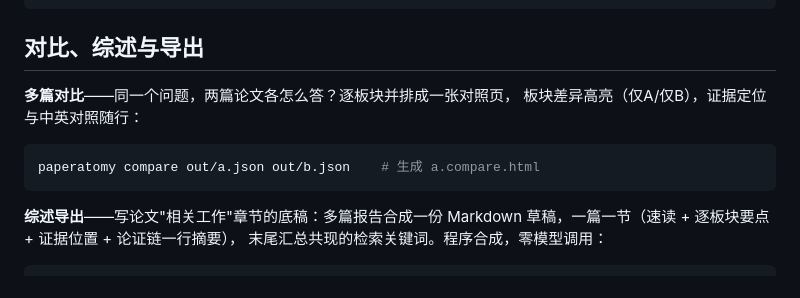
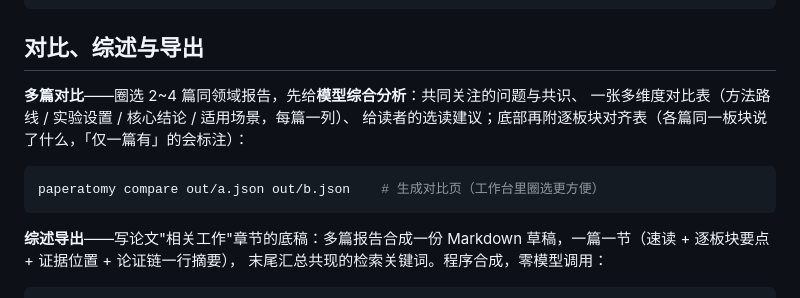
Before and after one commit to 1fish4/paperatomy, a Markdown page: README.md, the part around one of its changes. GitHub-like rendering.

````diff
--- a/README.md
+++ b/README.md
@@ -334,11 +357,12 @@ paperatomy network out/paper.json     # 不调用模型，联网补文献网络
 
 ## 对比、综述与导出
 
-**多篇对比**——同一个问题，两篇论文各怎么答？逐板块并排成一张对照页，
-板块差异高亮（仅A/仅B），证据定位与中英对照随行：
+**多篇对比**——圈选 2~4 篇同领域报告，先给**模型综合分析**：共同关注的问题与共识、
+一张多维度对比表（方法路线 / 实验设置 / 核心结论 / 适用场景，每篇一列）、
+给读者的选读建议；底部再附逐板块对齐表（各篇同一板块说了什么，「仅一篇有」的会标注）：
 
 ```bash
-paperatomy compare out/a.json out/b.json    # 生成 a.compare.html
+paperatomy compare out/a.json out/b.json    # 生成对比页（工作台里圈选更方便）
 ```
 
 **综述导出**——写论文"相关工作"章节的底稿：多篇报告合成一份 Markdown
````
Also changed, not shown: other parts of README.md (+31 -8 lines).
